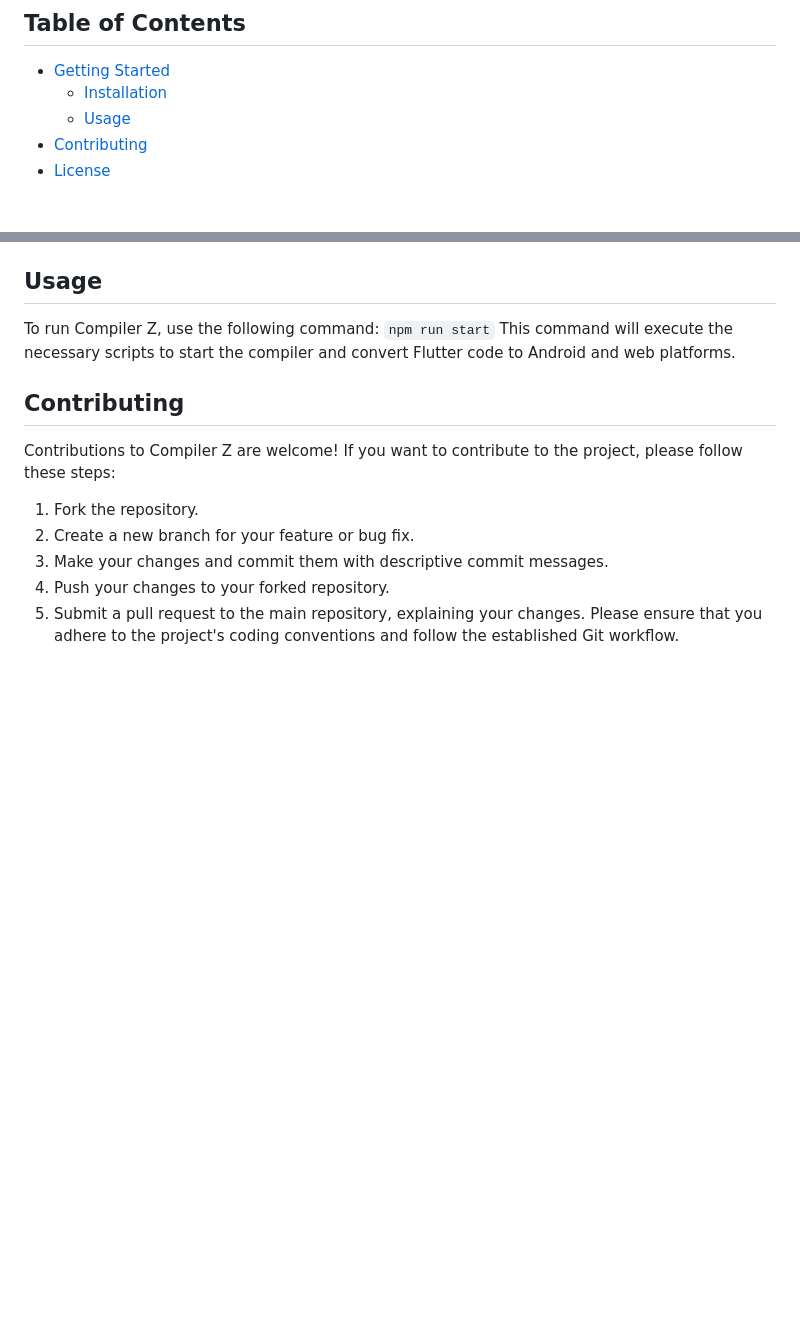
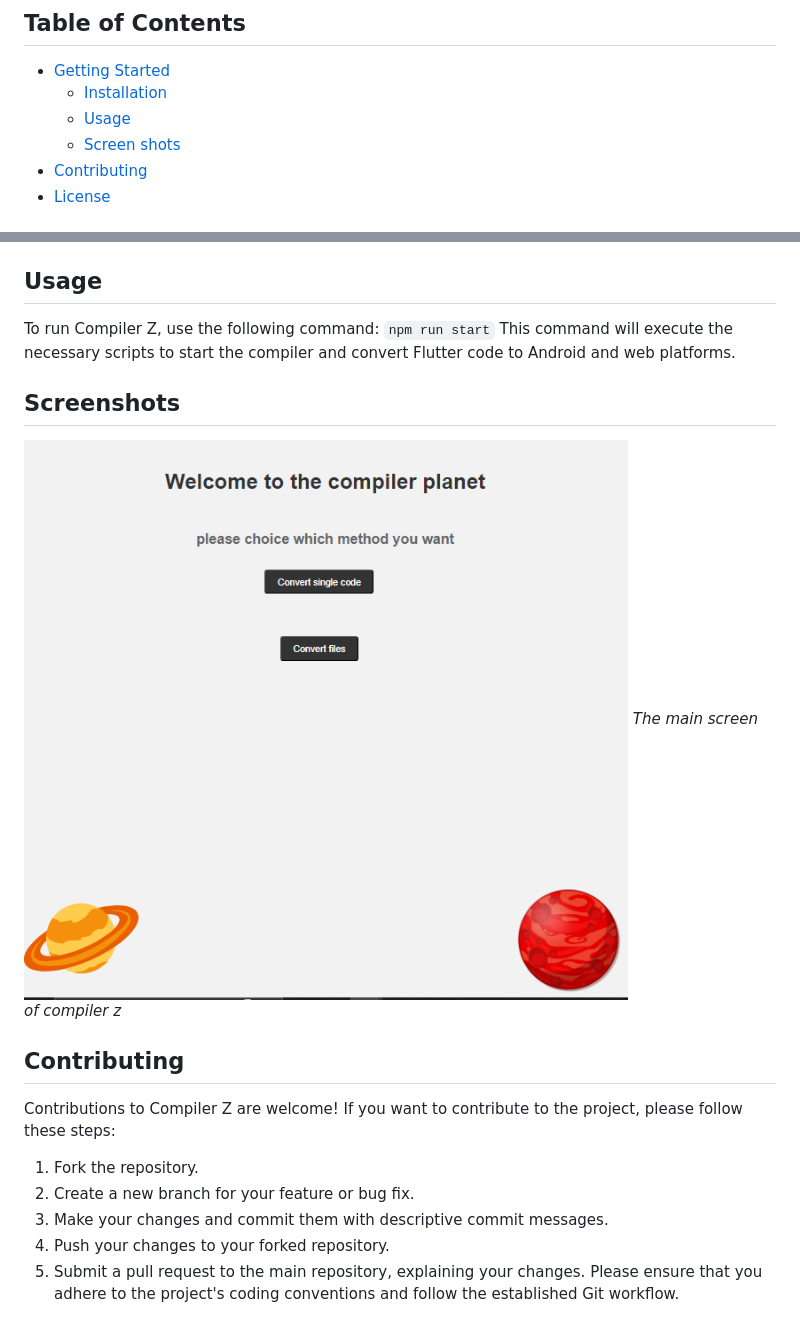
Before and after one commit to Obaa10/Compiler-Z, a Markdown page: README.md, 2 parts joined by grey strips. Rendered like a GitHub page; pictures changed too: screenshots/screenshot1.png (added); blank space fills up the shorter version.

Commit message:
Add screen shots

````diff
--- a/README.md
+++ b/README.md
@@ -6,6 +6,7 @@ Compiler Z is a compiler built on ANTLR4 that enables the conversion of Flutter
 - [Getting Started](#getting-started)
   - [Installation](#installation)
   - [Usage](#usage)
+  - [Screen shots](#Screenshots)
 - [Contributing](#contributing)
 - [License](#license)
 
@@ -28,6 +29,10 @@ To run Compiler Z, use the following command:
 ```npm run start```
 This command will execute the necessary scripts to start the compiler and convert Flutter code to Android and web platforms.
 
+## Screenshots
+
+![Screenshot 1](screenshots/screenshot1.png)
+*The main screen of compiler z*
 
 ## Contributing
 Contributions to Compiler Z are welcome! If you want to contribute to the project, please follow these steps:
````
